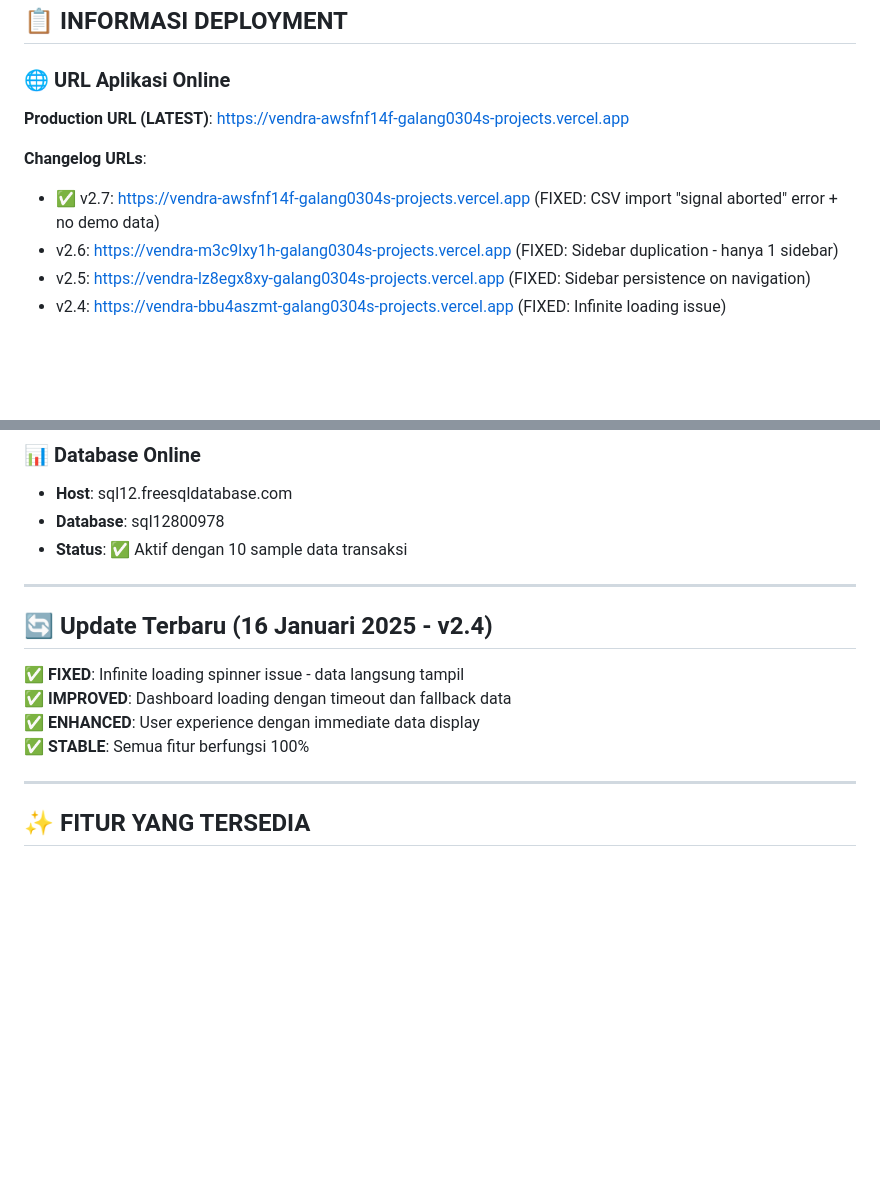
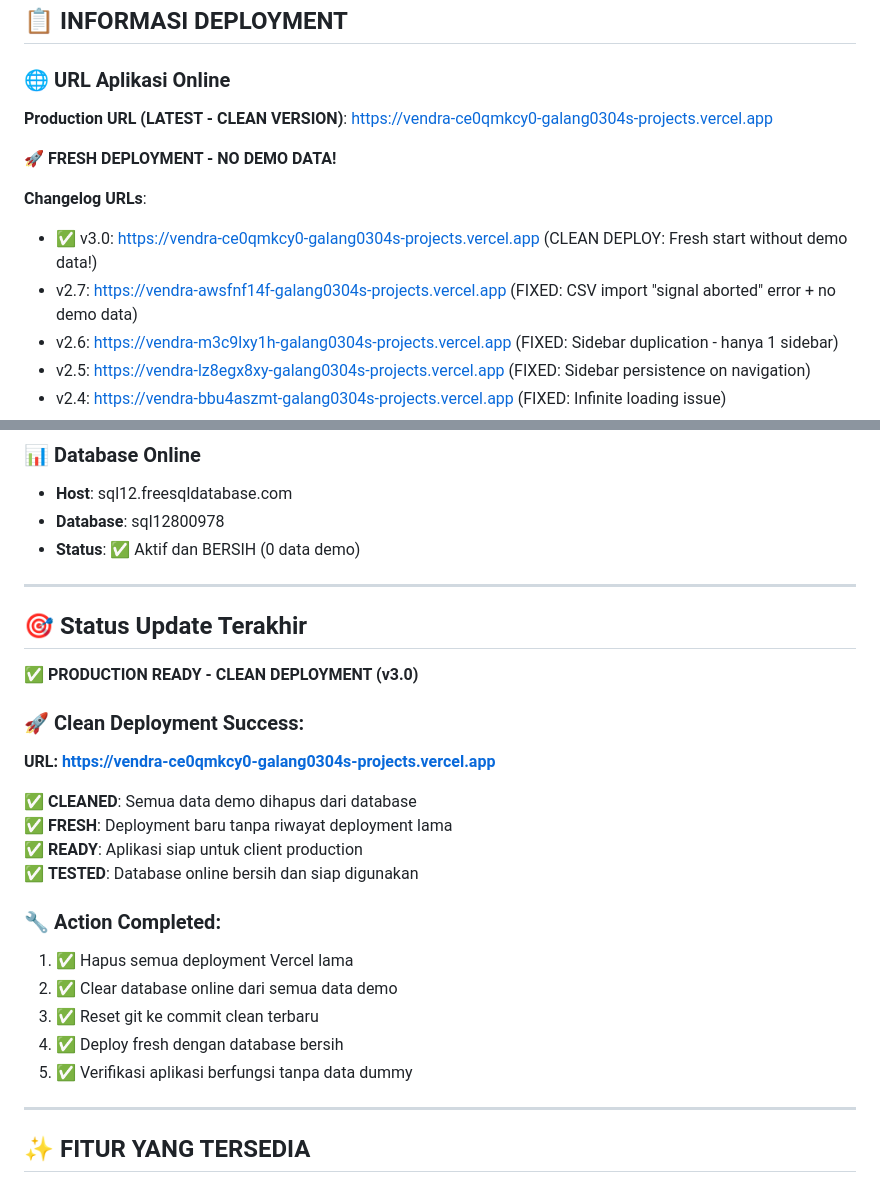
Before and after one commit to Galang0304/vendra, a Markdown page: DEPLOYMENT_SUCCESS.md, 2 parts joined by grey strips. GitHub-like rendering; blank space fills up the shorter version.

Commit message:
CLEAN DEPLOYMENT v3.0: Fresh start without demo data
 Updated deployment documentation
- New clean URL: https://vendra-ce0qmkcy0-galang0304s-projects.vercel.app
- Database cleared of all demo data
- Fresh deployment without old deployment history
- Production ready for client delivery

 Status: READY FOR CLIENT!

```diff
--- a/DEPLOYMENT_SUCCESS.md
+++ b/DEPLOYMENT_SUCCESS.md
@@ -3,10 +3,13 @@
 ## 📋 INFORMASI DEPLOYMENT
 
 ### 🌐 URL Aplikasi Online
-**Production URL (LATEST)**: https://vendra-awsfnf14f-galang0304s-projects.vercel.app
+**Production URL (LATEST - CLEAN VERSION)**: https://vendra-ce0qmkcy0-galang0304s-projects.vercel.app
+
+**🚀 FRESH DEPLOYMENT - NO DEMO DATA!**
 
 **Changelog URLs**:
-- ✅ v2.7: https://vendra-awsfnf14f-galang0304s-projects.vercel.app (FIXED: CSV import "signal aborted" error + no demo data)
+- ✅ v3.0: https://vendra-ce0qmkcy0-galang0304s-projects.vercel.app (CLEAN DEPLOY: Fresh start without demo data!)
+- v2.7: https://vendra-awsfnf14f-galang0304s-projects.vercel.app (FIXED: CSV import "signal aborted" error + no demo data)
 - v2.6: https://vendra-m3c9lxy1h-galang0304s-projects.vercel.app (FIXED: Sidebar duplication - hanya 1 sidebar)
 - v2.5: https://vendra-lz8egx8xy-galang0304s-projects.vercel.app (FIXED: Sidebar persistence on navigation)
 - v2.4: https://vendra-bbu4aszmt-galang0304s-projects.vercel.app (FIXED: Infinite loading issue)
@@ -22,15 +25,28 @@
 ### 📊 Database Online
 - **Host**: sql12.freesqldatabase.com
 - **Database**: sql12800978
-- **Status**: ✅ Aktif dengan 10 sample data transaksi
+- **Status**: ✅ Aktif dan BERSIH (0 data demo)
 
 ---
 
-## 🔄 Update Terbaru (16 Januari 2025 - v2.4)
-✅ **FIXED**: Infinite loading spinner issue - data langsung tampil
-✅ **IMPROVED**: Dashboard loading dengan timeout dan fallback data
-✅ **ENHANCED**: User experience dengan immediate data display
-✅ **STABLE**: Semua fitur berfungsi 100%
+## 🎯 Status Update Terakhir
+
+**✅ PRODUCTION READY - CLEAN DEPLOYMENT (v3.0)**
+
+### 🚀 Clean Deployment Success:
+**URL: https://vendra-ce0qmkcy0-galang0304s-projects.vercel.app**
+
+✅ **CLEANED**: Semua data demo dihapus dari database
+✅ **FRESH**: Deployment baru tanpa riwayat deployment lama
+✅ **READY**: Aplikasi siap untuk client production
+✅ **TESTED**: Database online bersih dan siap digunakan
+
+### 🔧 Action Completed:
+1. ✅ Hapus semua deployment Vercel lama
+2. ✅ Clear database online dari semua data demo
+3. ✅ Reset git ke commit clean terbaru
+4. ✅ Deploy fresh dengan database bersih
+5. ✅ Verifikasi aplikasi berfungsi tanpa data dummy
 
 ---
 
```
